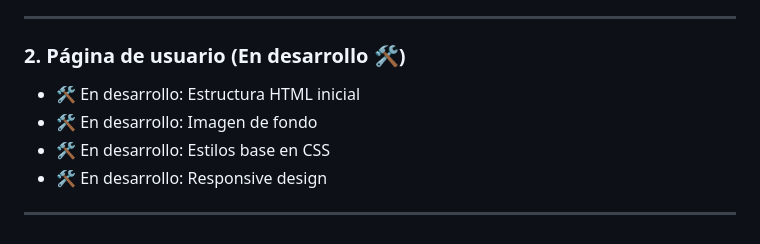
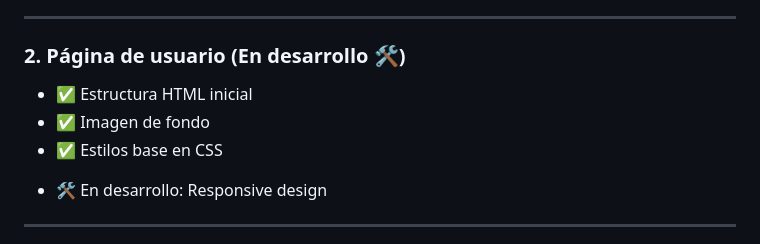
Before and after one commit to alejandrorumi-dev/RindeMas, a Markdown page: README.md, the part around the change. Drawn GitHub-style.

Commit message:
RM-125-Update README.md

```diff
--- a/README.md
+++ b/README.md
@@ -21,9 +21,9 @@
 
 ### 2. **Página de usuario (En desarrollo 🛠️)**
 
-+ 🛠️ En desarrollo: Estructura HTML inicial
-+ 🛠️ En desarrollo: Imagen de fondo
-+ 🛠️ En desarrollo: Estilos base en CSS
+- ✅ Estructura HTML inicial
+- ✅ Imagen de fondo
+- ✅ Estilos base en CSS
 + 🛠️ En desarrollo: Responsive design
 
 ---
```
